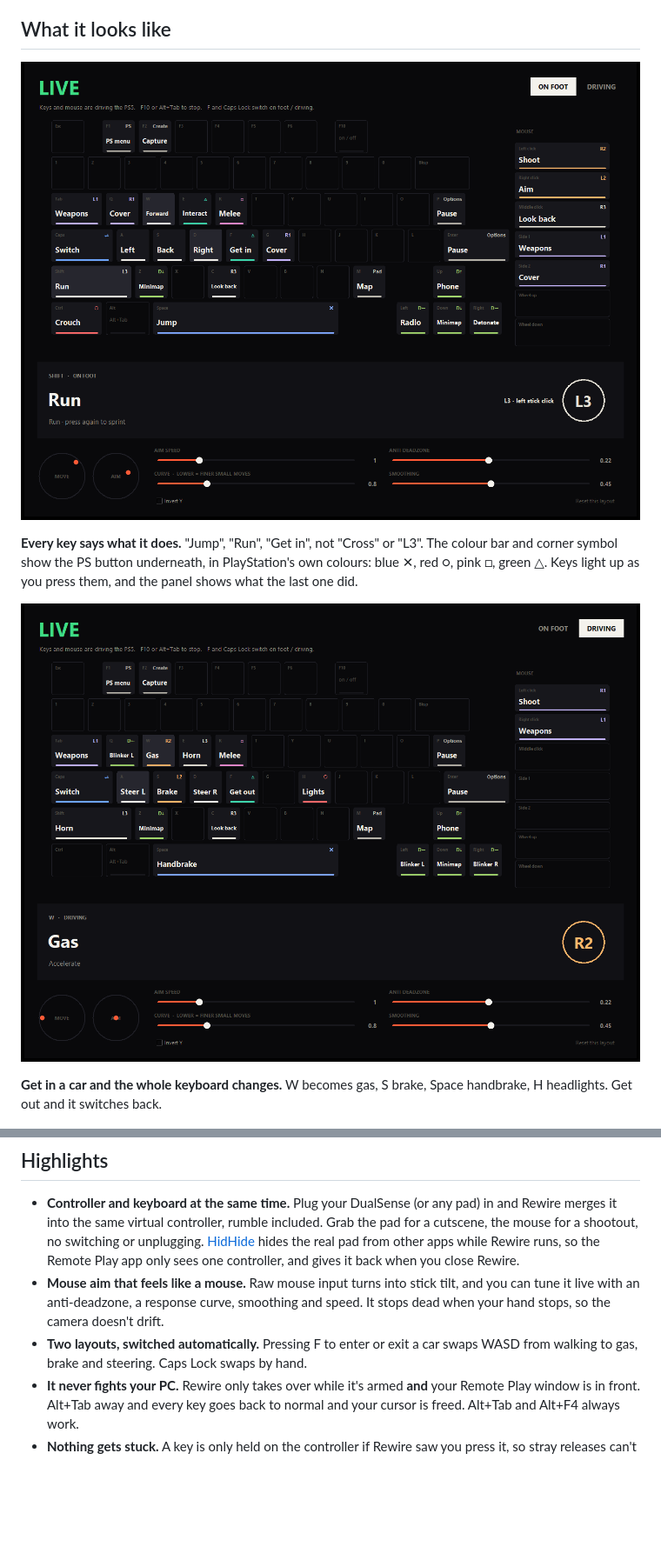
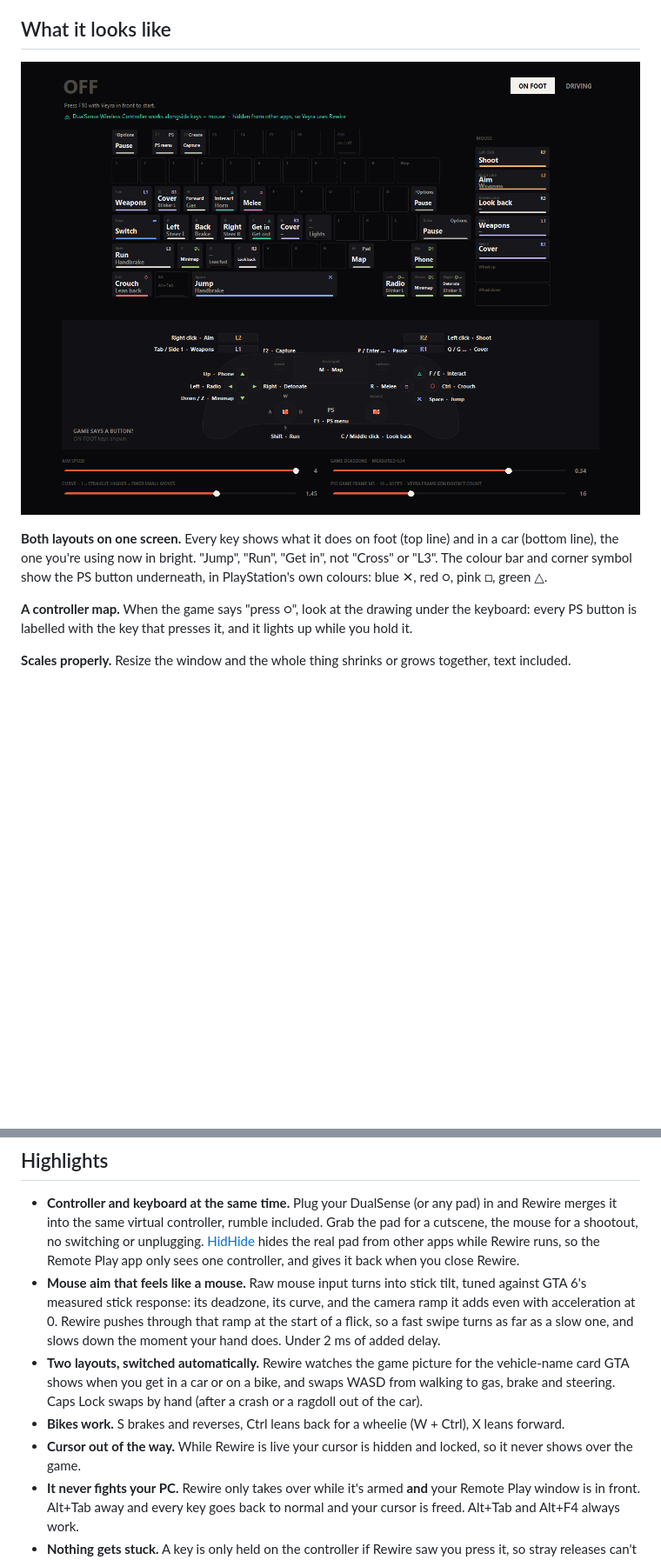
Before and after one commit to prettierweb/rewire, a Markdown page: README.md, 2 parts joined by grey strips. Shown at 87% size. GitHub-like rendering; pictures changed too: docs/driving.png (deleted), docs/live.png (deleted), docs/overview.png (added); blank space fills up the shorter version.

Commit message:
Auto-switch from the vehicle card, ramp-aware aim, controller map, scaling, wheelie, F7 first-person trick

```diff
--- a/README.md
+++ b/README.md
@@ -25,16 +25,17 @@ on foot, one for driving. It switches between them when you get in and out of a
 
 ## What it looks like
 
-<p align="center"><img src="docs/live.png" alt="Rewire live, on foot" width="100%"></p>
+<p align="center"><img src="docs/overview.png" alt="Rewire: both layouts on the keyboard, controller map below" width="100%"></p>
 
-**Every key says what it does.** "Jump", "Run", "Get in", not "Cross" or "L3". The colour bar and corner
-symbol show the PS button underneath, in PlayStation's own colours: blue ✕, red ○, pink □, green △. Keys
-light up as you press them, and the panel shows what the last one did.
+**Both layouts on one screen.** Every key shows what it does on foot (top line) and in a car (bottom
+line), the one you're using now in bright. "Jump", "Run", "Get in", not "Cross" or "L3". The colour bar
+and corner symbol show the PS button underneath, in PlayStation's own colours: blue ✕, red ○, pink □,
+green △.
 
-<p align="center"><img src="docs/driving.png" alt="Driving layout" width="100%"></p>
+**A controller map.** When the game says "press ○", look at the drawing under the keyboard: every PS
+button is labelled with the key that presses it, and it lights up while you hold it.
 
-**Get in a car and the whole keyboard changes.** W becomes gas, S brake, Space handbrake, H headlights.
-Get out and it switches back.
+**Scales properly.** Resize the window and the whole thing shrinks or grows together, text included.
 
 <p align="center"><img src="docs/picker.png" alt="Rebinding picker" width="100%"></p>
 
@@ -47,11 +48,16 @@ between the on-foot and driving layouts, the way F does when you enter a car.
   into the same virtual controller, rumble included. Grab the pad for a cutscene, the mouse for a shootout,
   no switching or unplugging. [HidHide](https://github.com/nefarius/HidHide) hides the real pad from other
   apps while Rewire runs, so the Remote Play app only sees one controller, and gives it back when you close Rewire.
-- **Mouse aim that feels like a mouse.** Raw mouse input turns into stick tilt, and you can tune it live
-  with an anti-deadzone, a response curve, smoothing and speed. It stops dead when your hand stops, so the
-  camera doesn't drift.
-- **Two layouts, switched automatically.** Pressing F to enter or exit a car swaps WASD from walking to
-  gas, brake and steering. Caps Lock swaps by hand.
+- **Mouse aim that feels like a mouse.** Raw mouse input turns into stick tilt, tuned against GTA 6's
+  measured stick response: its deadzone, its curve, and the camera ramp it adds even with acceleration at 0.
+  Rewire pushes through that ramp at the start of a flick, so a fast swipe turns as far as a slow one, and
+  slows down the moment your hand does. Under 2 ms of added delay.
+- **Two layouts, switched automatically.** Rewire watches the game picture for the vehicle-name card GTA
+  shows when you get in a car or on a bike, and swaps WASD from walking to gas, brake and steering. Caps
+  Lock swaps by hand (after a crash or a ragdoll out of the car).
+- **Bikes work.** S brakes and reverses, Ctrl leans back for a wheelie (W + Ctrl), X leans forward.
+- **Cursor out of the way.** While Rewire is live your cursor is hidden and locked, so it never shows
+  over the game.
 - **It never fights your PC.** Rewire only takes over while it's armed **and** your Remote Play window is
   in front. Alt+Tab away and every key goes back to normal and your cursor is freed. Alt+Tab and Alt+F4
   always work.
```
Also changed, not shown: other parts of README.md (+9 -3 lines), 4 other files.
